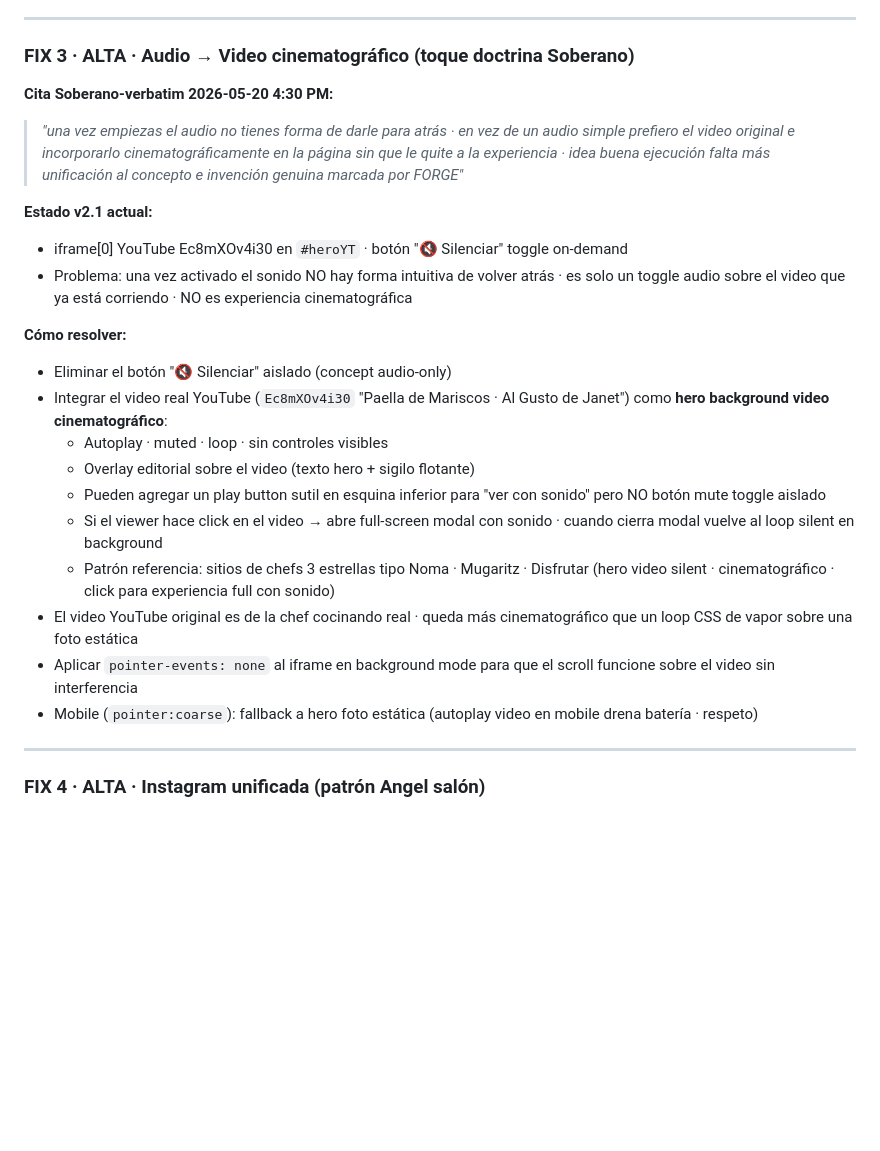
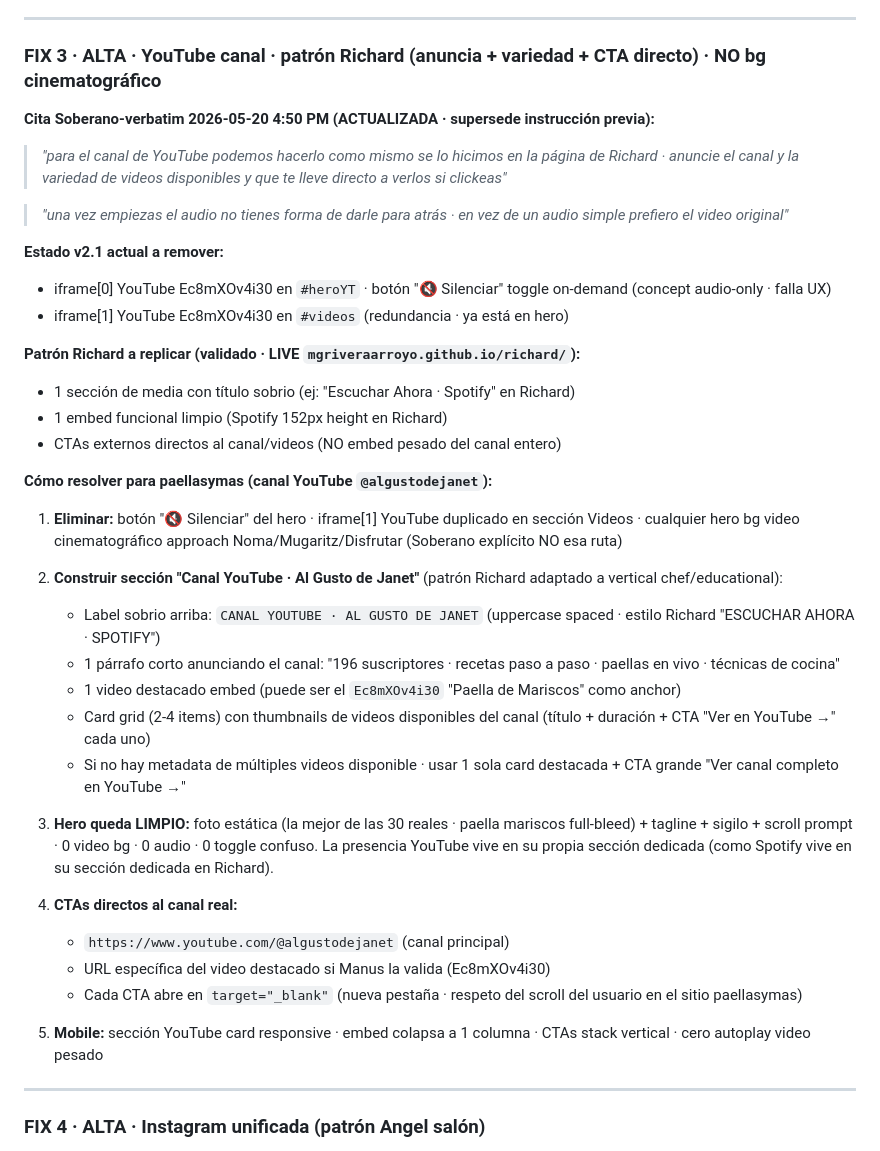
Before and after one commit to mgriveraarroyo/paellasymas, a Markdown page: _source/FORGE_DISPATCH_v3.md, the part around the change. Rendered like a GitHub page; blank space fills up the shorter version.

Commit message:
_source: DISPATCH_v3 Fix 3 ACTUALIZADO · YouTube patrón Richard (anuncia+variedad+CTA directo) NO bg cinematográfico Noma · cita Soberano 4:50 PM verbatim

```diff
--- a/_source/FORGE_DISPATCH_v3.md
+++ b/_source/FORGE_DISPATCH_v3.md
@@ -52,26 +52,41 @@ predecessor: v2.1 LIVE (mgriveraarroyo.github.io/paellasymas/ HTTP 200) · QA Ch
 
 ---
 
-### FIX 3 · ALTA · Audio → Video cinematográfico (toque doctrina Soberano)
+### FIX 3 · ALTA · YouTube canal · patrón Richard (anuncia + variedad + CTA directo) · NO bg cinematográfico
 
-**Cita Soberano-verbatim 2026-05-20 4:30 PM:**
-> *"una vez empiezas el audio no tienes forma de darle para atrás · en vez de un audio simple prefiero el video original e incorporarlo cinematográficamente en la página sin que le quite a la experiencia · idea buena ejecución falta más unificación al concepto e invención genuina marcada por FORGE"*
+**Cita Soberano-verbatim 2026-05-20 4:50 PM (ACTUALIZADA · supersede instrucción previa):**
+> *"para el canal de YouTube podemos hacerlo como mismo se lo hicimos en la página de Richard · anuncie el canal y la variedad de videos disponibles y que te lleve directo a verlos si clickeas"*
 
-**Estado v2.1 actual:**
-- iframe[0] YouTube Ec8mXOv4i30 en `#heroYT` · botón "🔇 Silenciar" toggle on-demand
-- Problema: una vez activado el sonido NO hay forma intuitiva de volver atrás · es solo un toggle audio sobre el video que ya está corriendo · NO es experiencia cinematográfica
+> *"una vez empiezas el audio no tienes forma de darle para atrás · en vez de un audio simple prefiero el video original"*
 
-**Cómo resolver:**
-- Eliminar el botón "🔇 Silenciar" aislado (concept audio-only)
-- Integrar el video real YouTube (`Ec8mXOv4i30` "Paella de Mariscos · Al Gusto de Janet") como **hero background video cinematográfico**:
-  - Autoplay · muted · loop · sin controles visibles
-  - Overlay editorial sobre el video (texto hero + sigilo flotante)
-  - Pueden agregar un play button sutil en esquina inferior para "ver con sonido" pero NO botón mute toggle aislado
-  - Si el viewer hace click en el video → abre full-screen modal con sonido · cuando cierra modal vuelve al loop silent en background
-  - Patrón referencia: sitios de chefs 3 estrellas tipo Noma · Mugaritz · Disfrutar (hero video silent · cinematográfico · click para experiencia full con sonido)
-- El video YouTube original es de la chef cocinando real · queda más cinematográfico que un loop CSS de vapor sobre una foto estática
-- Aplicar `pointer-events: none` al iframe en background mode para que el scroll funcione sobre el video sin interferencia
-- Mobile (`pointer:coarse`): fallback a hero foto estática (autoplay video en mobile drena batería · respeto)
+**Estado v2.1 actual a remover:**
+- iframe[0] YouTube Ec8mXOv4i30 en `#heroYT` · botón "🔇 Silenciar" toggle on-demand (concept audio-only · falla UX)
+- iframe[1] YouTube Ec8mXOv4i30 en `#videos` (redundancia · ya está en hero)
+
+**Patrón Richard a replicar (validado · LIVE `mgriveraarroyo.github.io/richard/`):**
+- 1 sección de media con título sobrio (ej: "Escuchar Ahora · Spotify" en Richard)
+- 1 embed funcional limpio (Spotify 152px height en Richard)
+- CTAs externos directos al canal/videos (NO embed pesado del canal entero)
+
+**Cómo resolver para paellasymas (canal YouTube `@algustodejanet`):**
+
+1. **Eliminar:** botón "🔇 Silenciar" del hero · iframe[1] YouTube duplicado en sección Videos · cualquier hero bg video cinematográfico approach Noma/Mugaritz/Disfrutar (Soberano explícito NO esa ruta)
+
+2. **Construir sección "Canal YouTube · Al Gusto de Janet"** (patrón Richard adaptado a vertical chef/educational):
+   - Label sobrio arriba: `CANAL YOUTUBE · AL GUSTO DE JANET` (uppercase spaced · estilo Richard "ESCUCHAR AHORA · SPOTIFY")
+   - 1 párrafo corto anunciando el canal: "196 suscriptores · recetas paso a paso · paellas en vivo · técnicas de cocina"
+   - 1 video destacado embed (puede ser el `Ec8mXOv4i30` "Paella de Mariscos" como anchor)
+   - Card grid (2-4 items) con thumbnails de videos disponibles del canal (título + duración + CTA "Ver en YouTube →" cada uno)
+   - Si no hay metadata de múltiples videos disponible · usar 1 sola card destacada + CTA grande "Ver canal completo en YouTube →"
+
+3. **Hero queda LIMPIO:** foto estática (la mejor de las 30 reales · paella mariscos full-bleed) + tagline + sigilo + scroll prompt · 0 video bg · 0 audio · 0 toggle confuso. La presencia YouTube vive en su propia sección dedicada (como Spotify vive en su sección dedicada en Richard).
+
+4. **CTAs directos al canal real:**
+   - `https://www.youtube.com/@algustodejanet` (canal principal)
+   - URL específica del video destacado si Manus la valida (Ec8mXOv4i30)
+   - Cada CTA abre en `target="_blank"` (nueva pestaña · respeto del scroll del usuario en el sitio paellasymas)
+
+5. **Mobile:** sección YouTube card responsive · embed colapsa a 1 columna · CTAs stack vertical · cero autoplay video pesado
 
 ---
 
```
